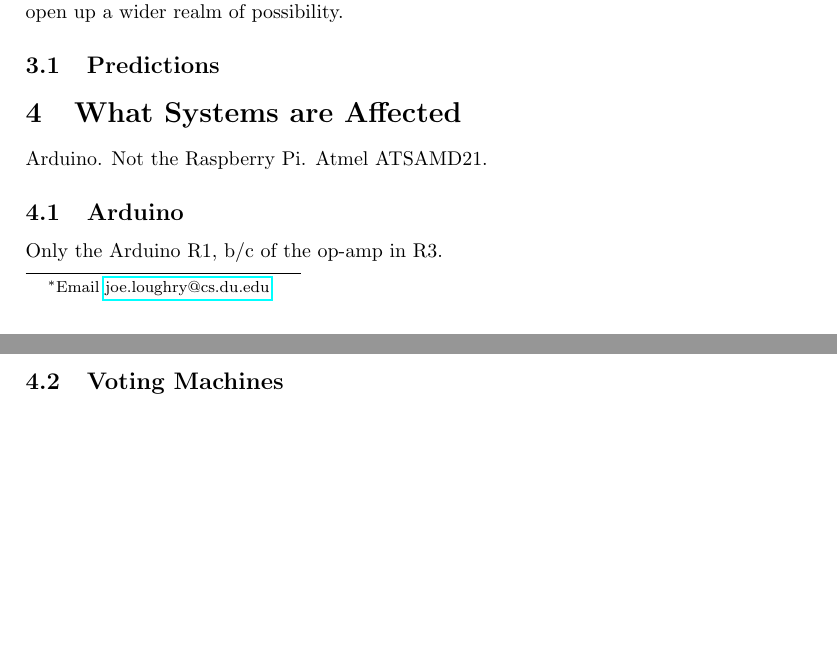
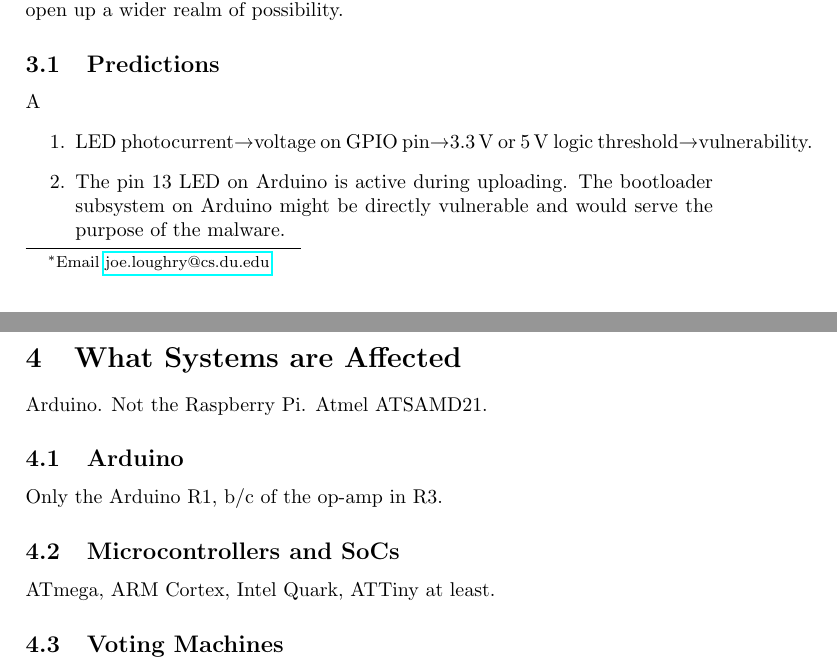
Before and after one commit to jloughry/theory_of_attack, a LaTeX paper (theory_of_attack.tex): two parts of pages 1 and 2 of 6, joined at a grey line, cut so that both start at the same text, the shorter picture padded with empty space. Compiled offline with pdfLaTeX.

Commit message:
Arduino bootloader

```diff
--- a/theory_of_attack.tex
+++ b/theory_of_attack.tex
@@ -4,6 +4,7 @@
 \usepackage{hyperref}
 \usepackage{minted}
 \usepackage{siunitx}
+\usepackage{textcomp}
 \usepackage{url}
 \begin{document}
 \title{The theory of Light Emitting Diode (LED) reversing attacks}
@@ -27,11 +28,21 @@
 \section{Digital and Analogue GPIO pins}
 This is only using digital pins. Analogue I/O pins, available on some
 computers, open up a wider realm of possibility.
-\subsection{Predictions}
+\subsection{Predictions}A
+\begin{enumerate}
+  \item LED photocurrent\textrightarrow voltage on GPIO pin\textrightarrow
+    \SI{3.3}{\volt} or \SI{5}{\volt} logic threshold\textrightarrow
+    vulnerability.
+  \item The pin 13 LED on Arduino is active during uploading. The bootloader
+    subsystem on Arduino might be directly vulnerable and would serve the
+    purpose of the malware.
+\end{enumerate}
 \section{What Systems are Affected}
 Arduino. Not the Raspberry Pi. Atmel ATSAMD21.
 \subsection{Arduino}
 Only the Arduino R1, b/c of the op-amp in R3.
+\subsection{Microcontrollers and SoCs}
+ATmega, ARM Cortex, Intel Quark, ATTiny at least.
 \subsection{Voting Machines}
 Example of what embedded systems might be at risk.
 \bibliographystyle{plain}
```
